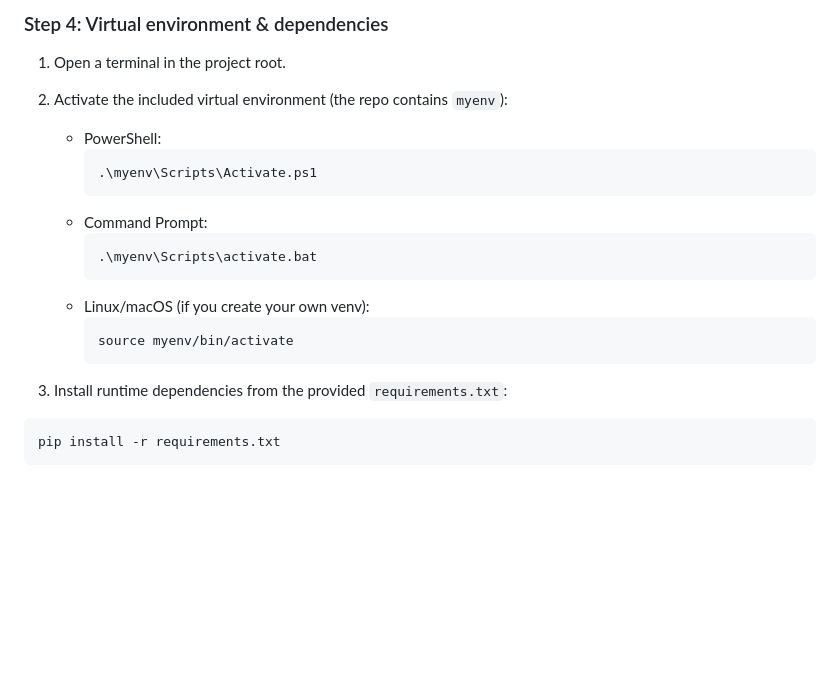
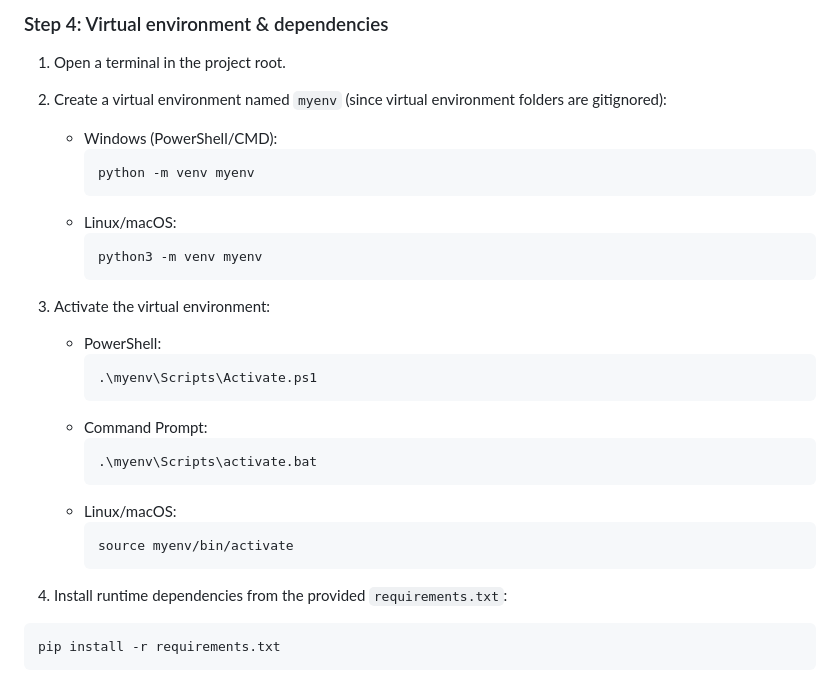
Before and after one commit to Rohitkr0406/Online-Redistribution-of-Old---Used-Things, a Markdown page: README.md, the part around the change. Rendered like a GitHub page; blank space fills up the shorter version.

Commit message:
docs: correct virtual environment setup steps in README.md

````diff
--- a/README.md
+++ b/README.md
@@ -288,7 +288,18 @@ This project no longer hardcodes secrets in source. It loads configuration from
 
 ### Step 4: Virtual environment & dependencies
 1. Open a terminal in the project root.
-2. Activate the included virtual environment (the repo contains `myenv`):
+2. Create a virtual environment named `myenv` (since virtual environment folders are gitignored):
+
+     - Windows (PowerShell/CMD):
+         ```bash
+         python -m venv myenv
+         ```
+     - Linux/macOS:
+         ```bash
+         python3 -m venv myenv
+         ```
+
+3. Activate the virtual environment:
 
      - PowerShell:
          ```powershell
@@ -298,12 +309,12 @@ This project no longer hardcodes secrets in source. It loads configuration from
          ```cmd
          .\myenv\Scripts\activate.bat
          ```
-     - Linux/macOS (if you create your own venv):
+     - Linux/macOS:
          ```bash
          source myenv/bin/activate
          ```
 
-3. Install runtime dependencies from the provided `requirements.txt`:
+4. Install runtime dependencies from the provided `requirements.txt`:
 
 ```bash
 pip install -r requirements.txt
````
